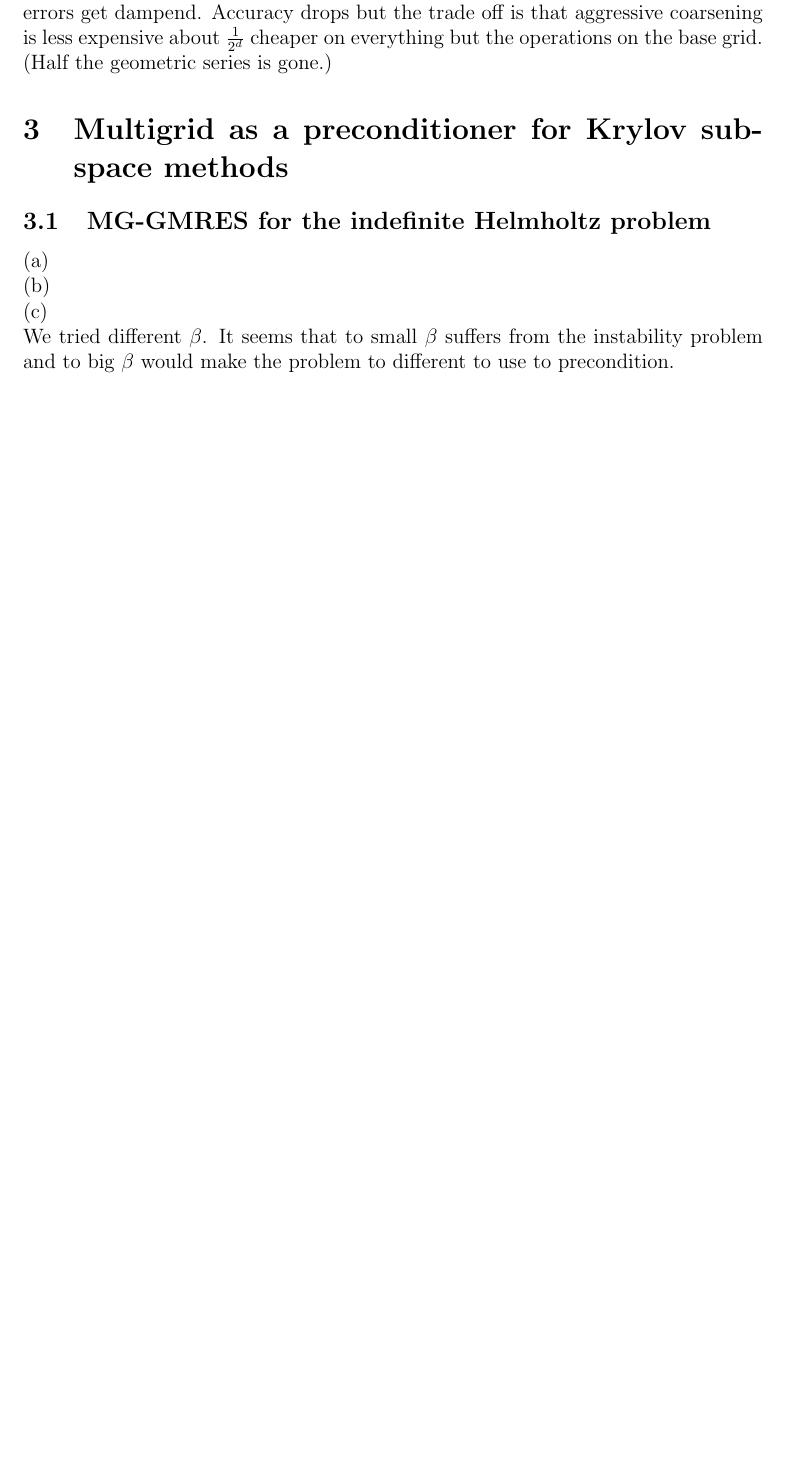
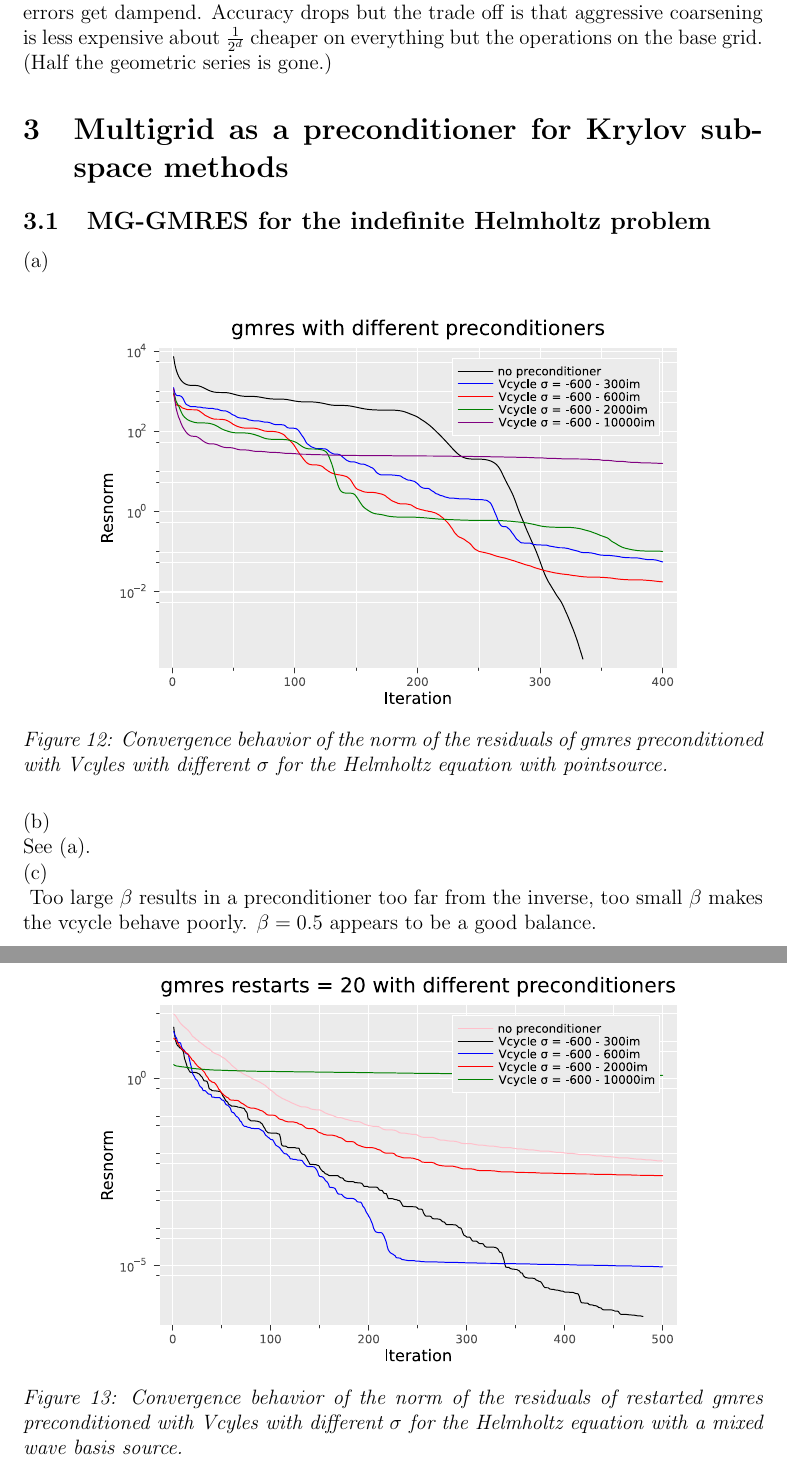
Before and after one commit to ISIPINK/Project-2023-2024-Multigrid-voor-het-oplossen-van-complex-waardige-Helmholtz-problemen, a LaTeX document (report/main.tex): part of page 10 of 10 before the commit and two parts of pages 10 and 11 of 11 after it, the two joined at a grey line, cut so that both start at the same text, the shorter picture padded with empty space. Compiled offline with pdfLaTeX.

Commit message:
finished report

```diff
--- a/report/main.tex
+++ b/report/main.tex
@@ -342,10 +342,27 @@ cheaper on everything but the operations on the base grid. (Half the geometric s
 
 \subsection{MG-GMRES for the indefinite Helmholtz problem}
 (a) \\
+\begin{figure}[h!]
+    \centering
+    \includegraphics[width=0.8\textwidth]{../code/plts/gmres_pointsource.pdf}
+    \caption{Convergence behavior of the norm of the residuals of gmres preconditioned with Vcyles with different $\sigma$
+        for the Helmholtz equation with pointsource.}
+    \label{fig:gmres point_source}
+\end{figure}
+
 (b) \\
+See (a).
+
 (c) \\
-We tried different $\beta$. It seems that to small $\beta$ suffers from the instability problem and
-to big $\beta$ would make the problem to different to use to precondition.
+\begin{figure}[h!]
+    \centering
+    \includegraphics[width=0.8\textwidth]{../code/plts/gmres_combined_wave_restarts.pdf}
+    \caption{Convergence behavior of the norm of the residuals of restarted gmres preconditioned with Vcyles with different $\sigma$
+        for the Helmholtz equation with a mixed wave basis source.}
+    \label{fig:gmres restart}
+\end{figure}
+Too large  $\beta$ results in a preconditioner too far from the inverse, too small $\beta$
+makes the vcycle behave poorly. $\beta = 0.5$ appears to be a good balance.
 
 \end{document}
 
```
Also changed, not shown: report/main.pdf.
